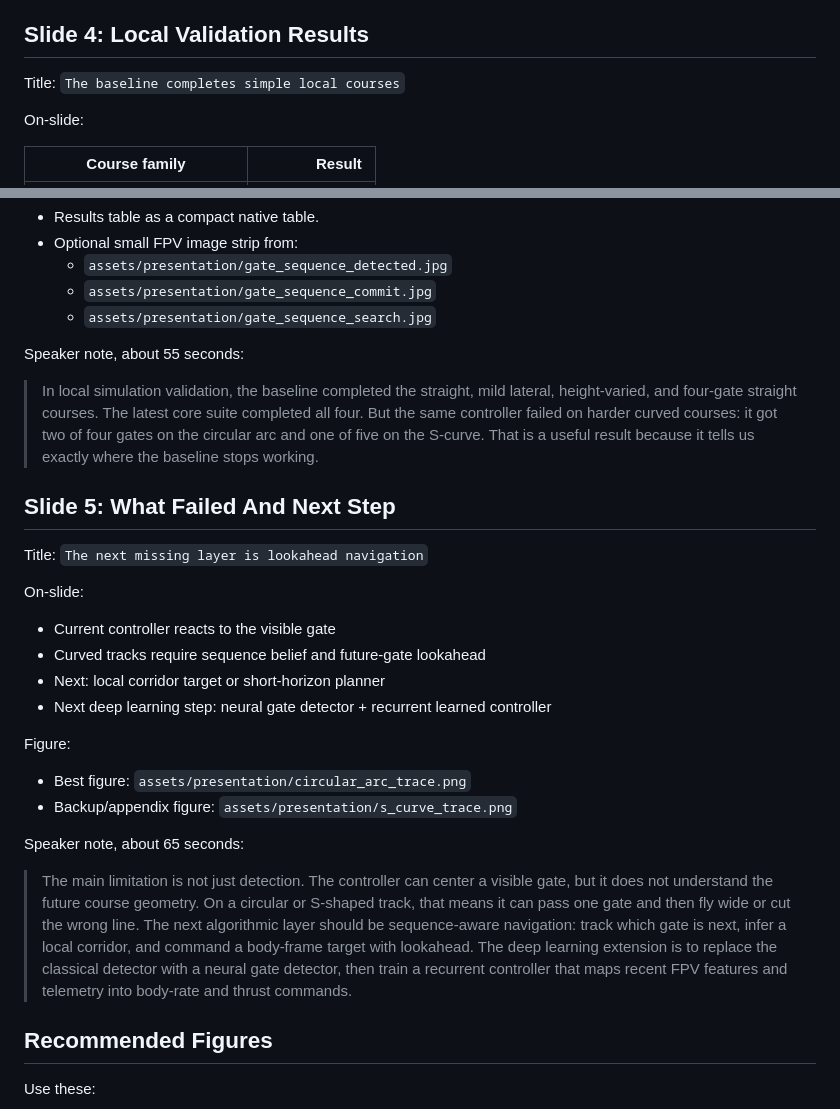
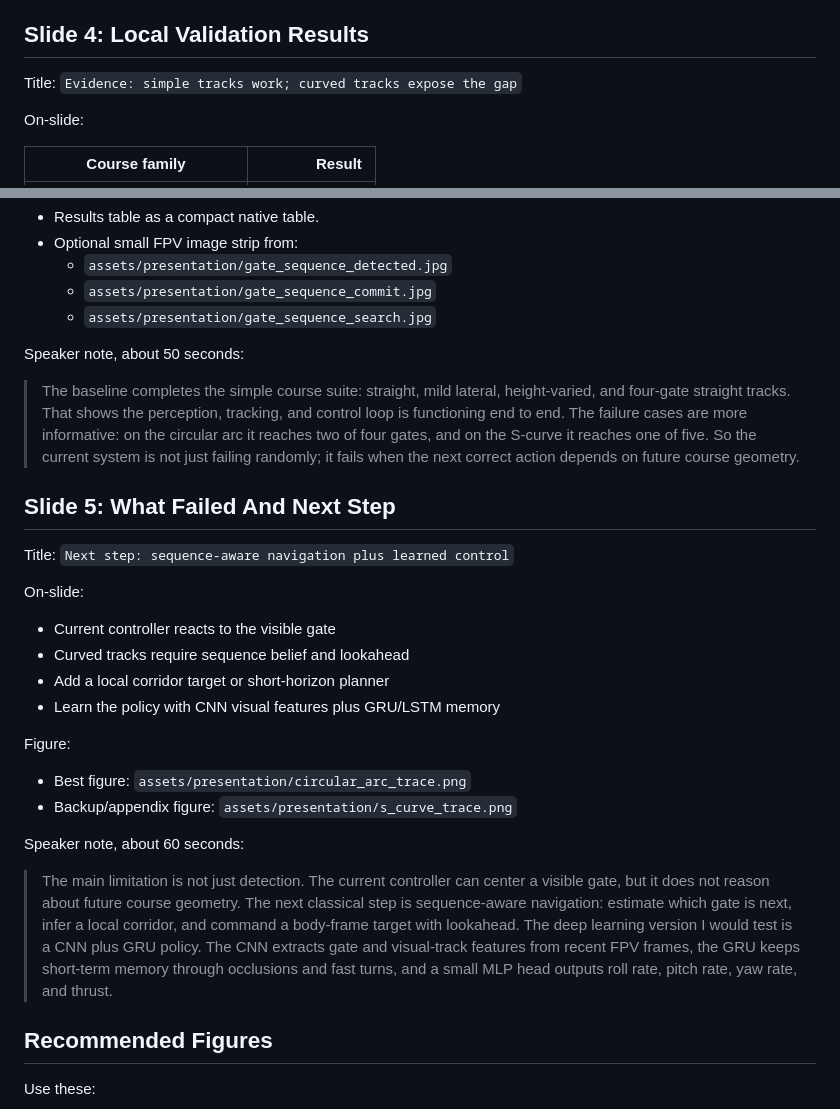
Before and after one commit to MatthewTHutchinson/cs260c-project, a Markdown page: docs/FINAL_5_SLIDE_DRAFT.md, 2 parts joined by grey strips. GitHub-like rendering.

```diff
--- a/docs/FINAL_5_SLIDE_DRAFT.md
+++ b/docs/FINAL_5_SLIDE_DRAFT.md
@@ -100,7 +102,7 @@ Speaker note, about 60 seconds:
 
 ## Slide 4: Local Validation Results
 
-Title: `The baseline completes simple local courses`
+Title: `Evidence: simple tracks work; curved tracks expose the gap`
 
 On-slide:
 
@@ -126,40 +128,42 @@ Figure:
   - `assets/presentation/gate_sequence_commit.jpg`
   - `assets/presentation/gate_sequence_search.jpg`
 
-Speaker note, about 55 seconds:
+Speaker note, about 50 seconds:
 
-> In local simulation validation, the baseline completed the straight, mild lateral,
-> height-varied, and four-gate straight courses. The latest core suite completed
-> all four. But the same controller failed on harder curved courses: it got two
-> of four gates on the circular arc and one of five on the S-curve. That is a
-> useful result because it tells us exactly where the baseline stops working.
+> The baseline completes the simple course suite: straight, mild lateral,
+> height-varied, and four-gate straight tracks. That shows the perception,
+> tracking, and control loop is functioning end to end. The failure cases are
+> more informative: on the circular arc it reaches two of four gates, and on the
+> S-curve it reaches one of five. So the current system is not just failing
+> randomly; it fails when the next correct action depends on future course
+> geometry.
 
 ## Slide 5: What Failed And Next Step
 
-Title: `The next missing layer is lookahead navigation`
+Title: `Next step: sequence-aware navigation plus learned control`
 
 On-slide:
 
 - Current controller reacts to the visible gate
-- Curved tracks require sequence belief and future-gate lookahead
-- Next: local corridor target or short-horizon planner
-- Next deep learning step: neural gate detector + recurrent learned controller
+- Curved tracks require sequence belief and lookahead
+- Add a local corridor target or short-horizon planner
+- Learn the policy with CNN visual features plus GRU/LSTM memory
 
 Figure:
 
 - Best figure: `assets/presentation/circular_arc_trace.png`
 - Backup/appendix figure: `assets/presentation/s_curve_trace.png`
 
-Speaker note, about 65 seconds:
+Speaker note, about 60 seconds:
 
-> The main limitation is not just detection. The controller can center a visible
-> gate, but it does not understand the future course geometry. On a circular or
-> S-shaped track, that means it can pass one gate and then fly wide or cut the
-> wrong line. The next algorithmic layer should be sequence-aware navigation:
-> track which gate is next, infer a local corridor, and command a body-frame
-> target with lookahead. The deep learning extension is to replace the classical
-> detector with a neural gate detector, then train a recurrent controller that
-> maps recent FPV features and telemetry into body-rate and thrust commands.
+> The main limitation is not just detection. The current controller can center a
+> visible gate, but it does not reason about future course geometry. The next
+> classical step is sequence-aware navigation: estimate which gate is next, infer
+> a local corridor, and command a body-frame target with lookahead. The deep
+> learning version I would test is a CNN plus GRU policy. The CNN extracts gate
+> and visual-track features from recent FPV frames, the GRU keeps short-term
+> memory through occlusions and fast turns, and a small MLP head outputs roll
+> rate, pitch rate, yaw rate, and thrust.
 
 ## Recommended Figures
 
```
Also changed, not shown: other parts of docs/FINAL_5_SLIDE_DRAFT.md (+33 -31 lines), docs/GCP_T4_HANDOFF.md (added, +258 -0 lines), docs/NEXT_STEPS_LEARNED_POLICY.md (added, +371 -0 lines).
